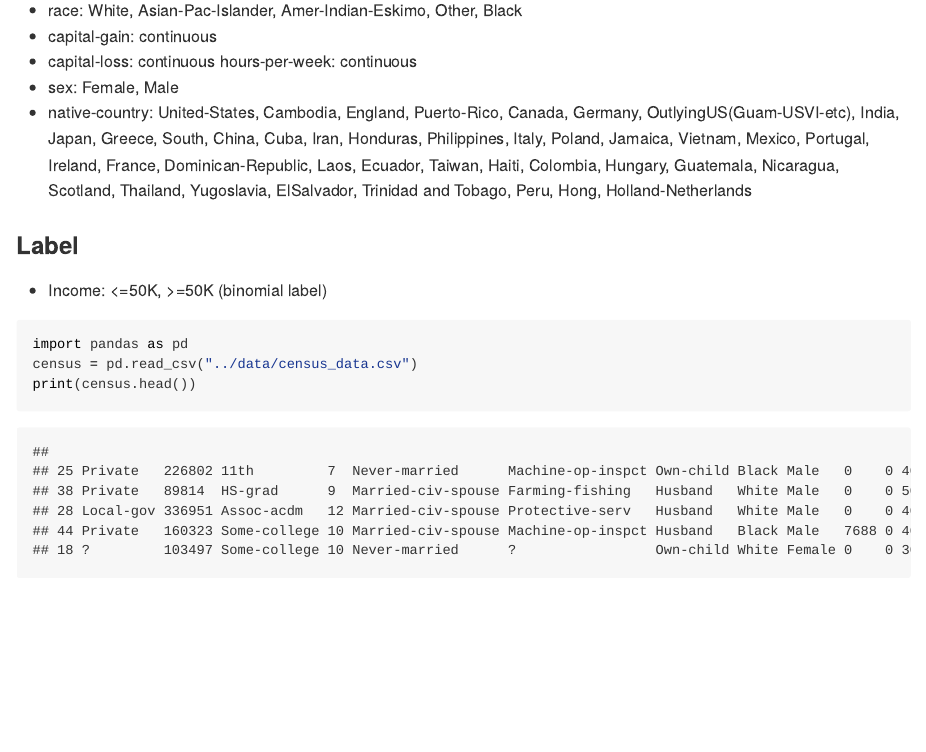
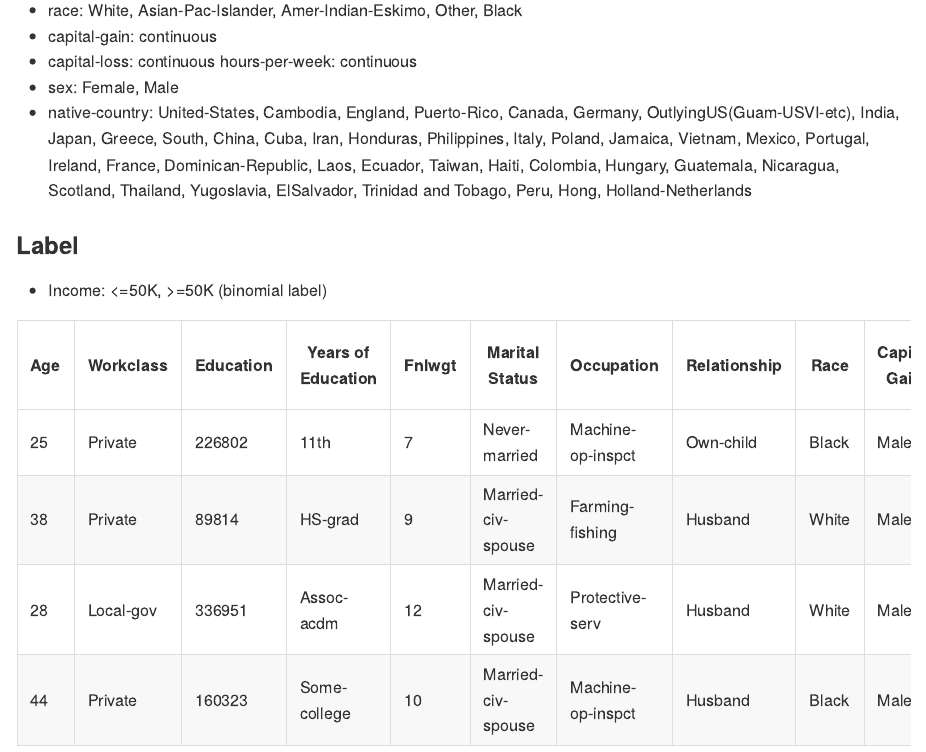
Before and after one commit to UBC-MDS/Income-Predictors-for-US-Adults, an R Markdown document (report/Summary_Report.Rmd): the page in a window 1100 px wide, from 850 px down. Rendered offline with R 4.5, knitr and Pandoc, with nearby package versions.

Commit message:
Update files based on feedback

````diff
--- a/report/Summary_Report.Rmd
+++ b/report/Summary_Report.Rmd
@@ -45,10 +45,4 @@ Trinidad and Tobago, Peru, Hong, Holland-Netherlands
  - Income: <=50K, >=50K (binomial label)
 
 
-```{python load}
-import pandas as pd
-census = pd.read_csv("../data/census_data.csv")
-print(census.head())
-
-```
-
+| Age | Workclass | Education | Years of Education | Fnlwgt | Marital Status | Occupation | Relationship | Race | Capital Gain | Capital Loss | Hours per Week | Sex | Native Country | income Level |
````
Also changed, not shown: README.md, report/Summary_Report.md, report/Summary_Report.Rmd (5 more changed lines), 1 other file.
